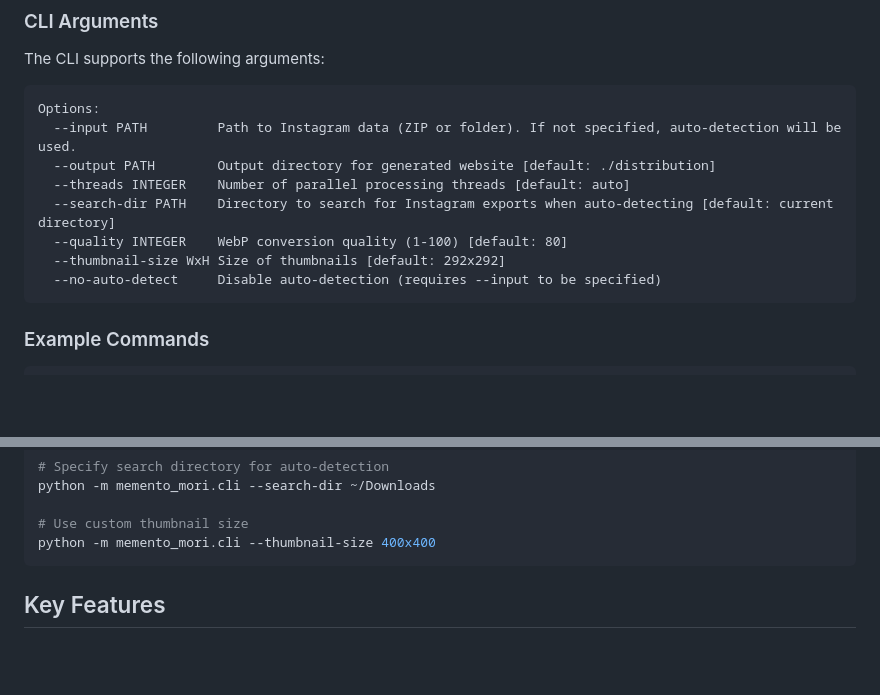
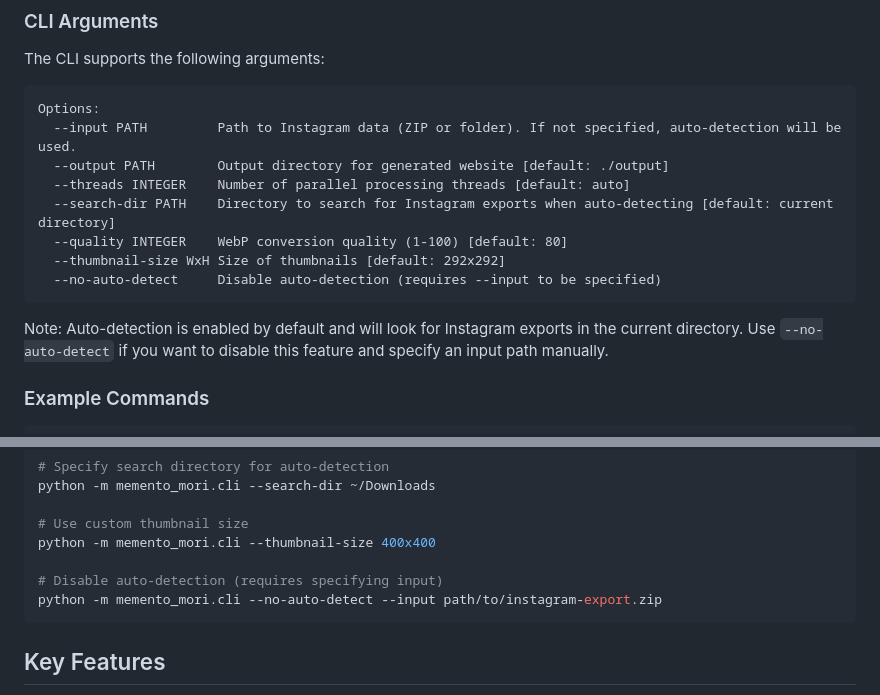
Before and after one commit to greg-randall/memento-mori, a Markdown page: README.md, 2 parts joined by grey strips. GitHub-like rendering; blank space fills up the shorter version.

Commit message:
updated readme to match code updates

````diff
--- a/README.md
+++ b/README.md
@@ -87,13 +83,15 @@ The CLI supports the following arguments:
 ```
 Options:
   --input PATH         Path to Instagram data (ZIP or folder). If not specified, auto-detection will be used.
-  --output PATH        Output directory for generated website [default: ./distribution]
+  --output PATH        Output directory for generated website [default: ./output]
   --threads INTEGER    Number of parallel processing threads [default: auto]
   --search-dir PATH    Directory to search for Instagram exports when auto-detecting [default: current directory]
   --quality INTEGER    WebP conversion quality (1-100) [default: 80]
   --thumbnail-size WxH Size of thumbnails [default: 292x292]
   --no-auto-detect     Disable auto-detection (requires --input to be specified)
 ```
+
+Note: Auto-detection is enabled by default and will look for Instagram exports in the current directory. Use `--no-auto-detect` if you want to disable this feature and specify an input path manually.
 
 ### Example Commands
 
@@ -112,6 +110,9 @@ python -m memento_mori.cli --search-dir ~/Downloads
 
 # Use custom thumbnail size
 python -m memento_mori.cli --thumbnail-size 400x400
+
+# Disable auto-detection (requires specifying input)
+python -m memento_mori.cli --no-auto-detect --input path/to/instagram-export.zip
 ```
 
 ## Key Features
````
Also changed, not shown: other parts of README.md (+0 -4 lines).
